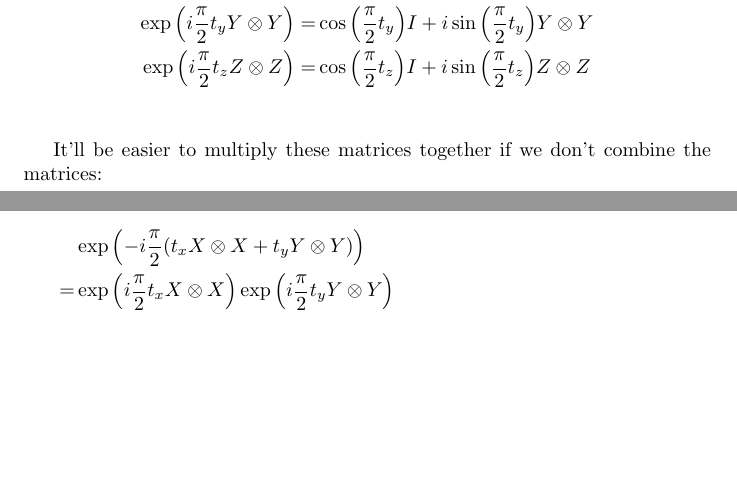
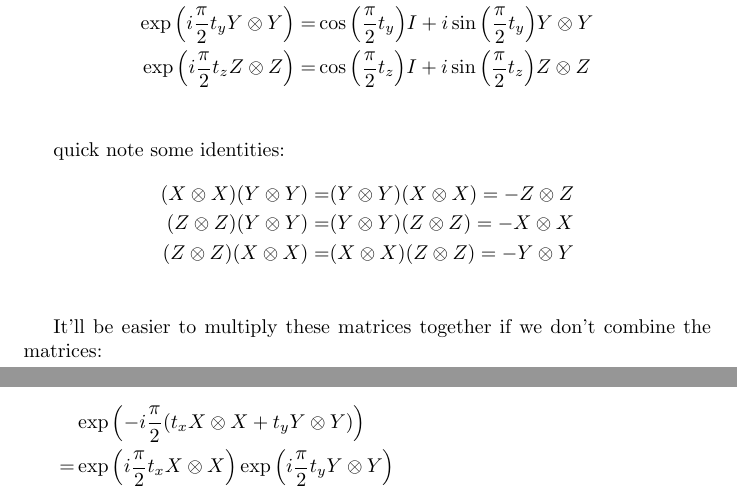
Before and after one commit to jstuligross/qubit-representation-intuitions, a LaTeX document (Canonical-gate.tex): two parts of pages 1 and 2 of 2, joined at a grey line, cut so that both start at the same text, the shorter picture padded with empty space. Compiled offline with pdfLaTeX.

Commit message:
added some commutation identities

```diff
--- a/Canonical-gate.tex
+++ b/Canonical-gate.tex
@@ -36,6 +36,13 @@ So for each of the three we get:
   \exp\pqty{i\frac{\pi}{2}t_z Z\otimes Z} =& \cos\pqty{\frac{\pi}{2}t_z} I + i\sin\pqty{\frac{\pi}{2}t_z} Z\otimes Z \\
 \end{align*}
 
+quick note some identities:
+\begin{align*}
+  (X\otimes X)(Y\otimes Y) =& (Y\otimes Y)(X\otimes X) = -Z\otimes Z \\
+  (Z\otimes Z)(Y\otimes Y) =& (Y\otimes Y)(Z\otimes Z) = -X\otimes X \\
+  (Z\otimes Z)(X\otimes X) =& (X\otimes X)(Z\otimes Z) = -Y\otimes Y \\
+\end{align*}
+
 It'll be easier to multiply these matrices together if we don't combine the matrices:
 
 \begin{align*}
```
